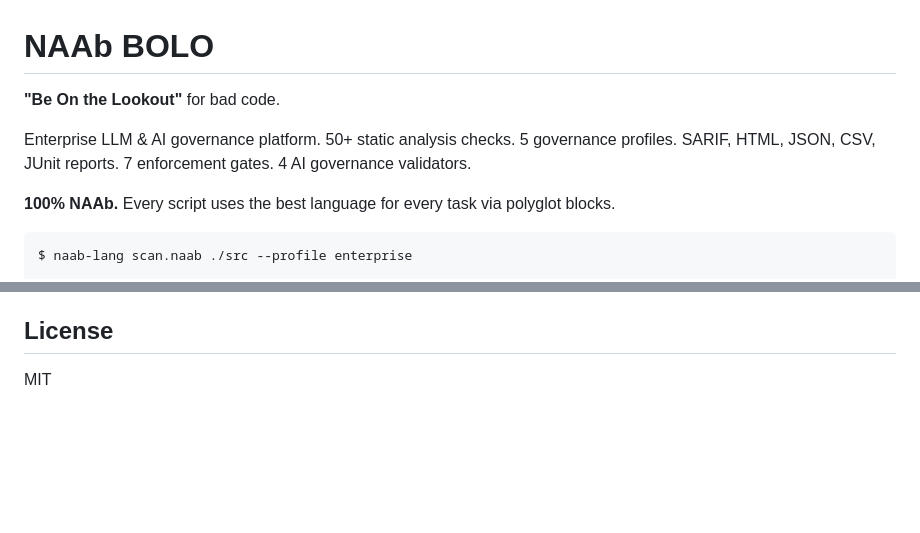
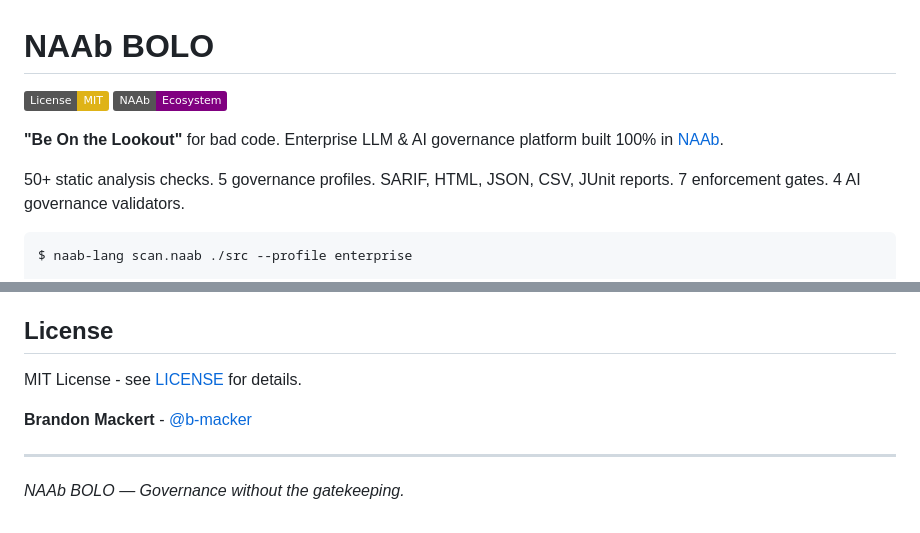
Before and after one commit to b-macker/naab-bolo, a Markdown page: README.md, 2 parts joined by grey strips. Drawn GitHub-style; badges without logos; blank space fills up the shorter version.

````diff
--- a/README.md
+++ b/README.md
@@ -1,10 +1,11 @@
 # NAAb BOLO
 
-**"Be On the Lookout"** for bad code.
+[![License: MIT](https://img.shields.io/badge/License-MIT-yellow.svg)](LICENSE)
+[![NAAb](https://img.shields.io/badge/NAAb-Ecosystem-purple.svg)](https://github.com/b-macker/NAAb)
 
-Enterprise LLM & AI governance platform. 50+ static analysis checks. 5 governance profiles. SARIF, HTML, JSON, CSV, JUnit reports. 7 enforcement gates. 4 AI governance validators.
+**"Be On the Lookout"** for bad code. Enterprise LLM & AI governance platform built 100% in [NAAb](https://github.com/b-macker/NAAb).
 
-**100% NAAb.** Every script uses the best language for every task via polyglot blocks.
+50+ static analysis checks. 5 governance profiles. SARIF, HTML, JSON, CSV, JUnit reports. 7 enforcement gates. 4 AI governance validators.
 
 ```
 $ naab-lang scan.naab ./src --profile enterprise
@@ -158,4 +197,10 @@ bash tests/run-all-tests.sh
 
 ## License
 
-MIT
+MIT License - see [LICENSE](LICENSE) for details.
+
+**Brandon Mackert** - [@b-macker](https://github.com/b-macker)
+
+---
+
+_NAAb BOLO — Governance without the gatekeeping._
````
Also changed, not shown: other parts of README.md (+40 -2 lines).
